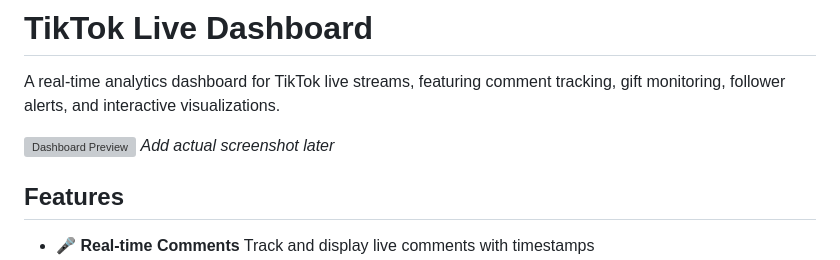
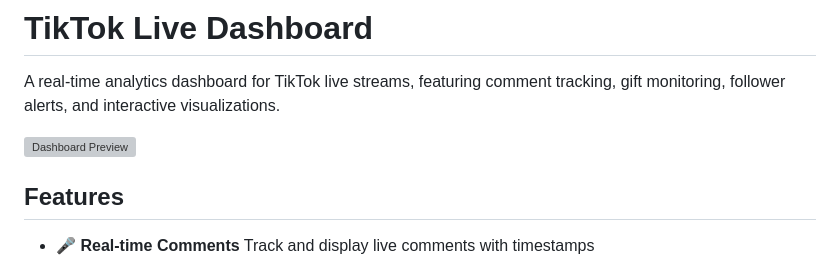
Before and after one commit to hik8hik/Tiktok-Live-Dashboard, a Markdown page: README.md, the part around the change. Drawn GitHub-style; grey boxes are pictures that could not be loaded.

```diff
--- a/README.md
+++ b/README.md
@@ -3,7 +3,6 @@
 A real-time analytics dashboard for TikTok live streams, featuring comment tracking, gift monitoring, follower alerts, and interactive visualizations.
 
 ![Dashboard Preview](https://placehold.co/800x400/png)
-_Add actual screenshot later_
 
 ## Features
 
```
